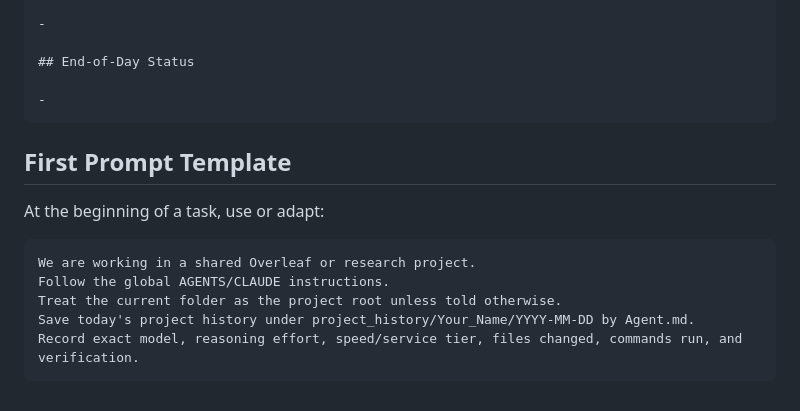
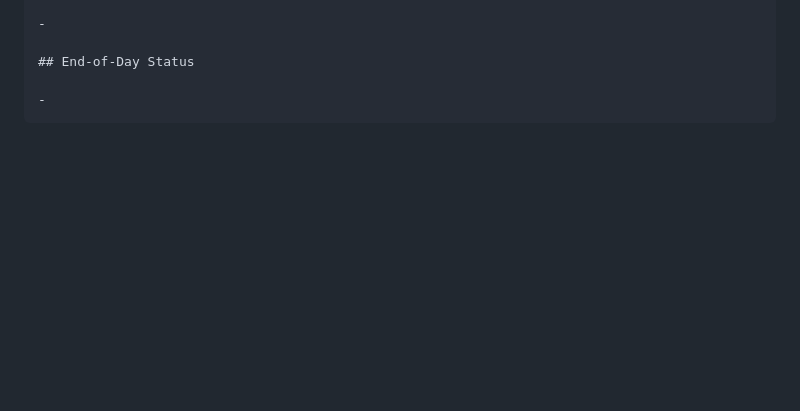
Before and after one commit to yhoriuchi/ai-collaboration-guide, a Markdown page: AGENTS.md, the part around the change. Rendered like a GitHub page; blank space fills up the shorter version.

Commit message:
Remove prompt template from AGENTS

````diff
--- a/AGENTS.md
+++ b/AGENTS.md
@@ -219,15 +219,3 @@ Use this structure unless the user or project asks for a different one:
 
 -
 ```
-
-## First Prompt Template
-
-At the beginning of a task, use or adapt:
-
-```text
-We are working in a shared Overleaf or research project.
-Follow the global AGENTS/CLAUDE instructions.
-Treat the current folder as the project root unless told otherwise.
-Save today's project history under project_history/Your_Name/YYYY-MM-DD by Agent.md.
-Record exact model, reasoning effort, speed/service tier, files changed, commands run, and verification.
-```
````
